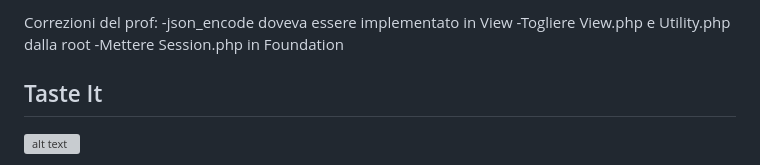
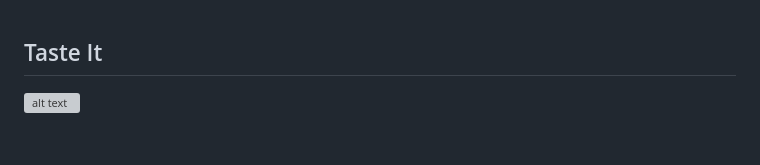
Before and after one commit to Marco-gh/eat_it, a Markdown page: README.md, the part around the change. Drawn GitHub-style; blank space fills up the shorter version; grey boxes are pictures that could not be loaded.

Commit message:
Clean up correction notes in README
Removed outdated correction notes from README.

```diff
--- a/README.md
+++ b/README.md
@@ -1,9 +1,3 @@
-Correzioni del prof:
--json_encode doveva essere implementato in View
--Togliere View.php e Utility.php dalla root
--Mettere Session.php in Foundation
-
-
 ## Taste It
 
 ![alt text](https://www.scattidigusto.it/wp-content/uploads/2021/06/ristoranti-di-mare-Lazio.jpg)
```
